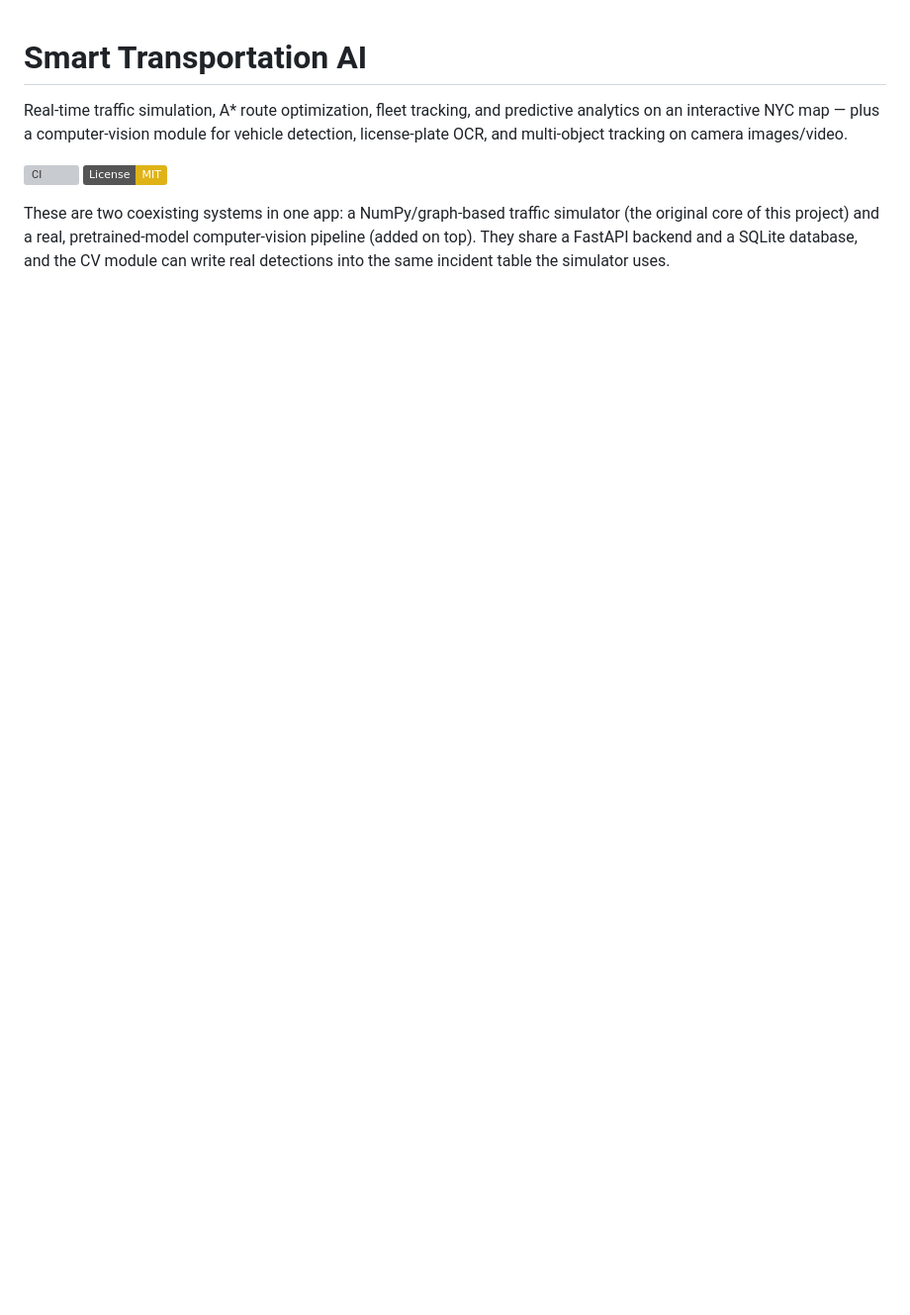
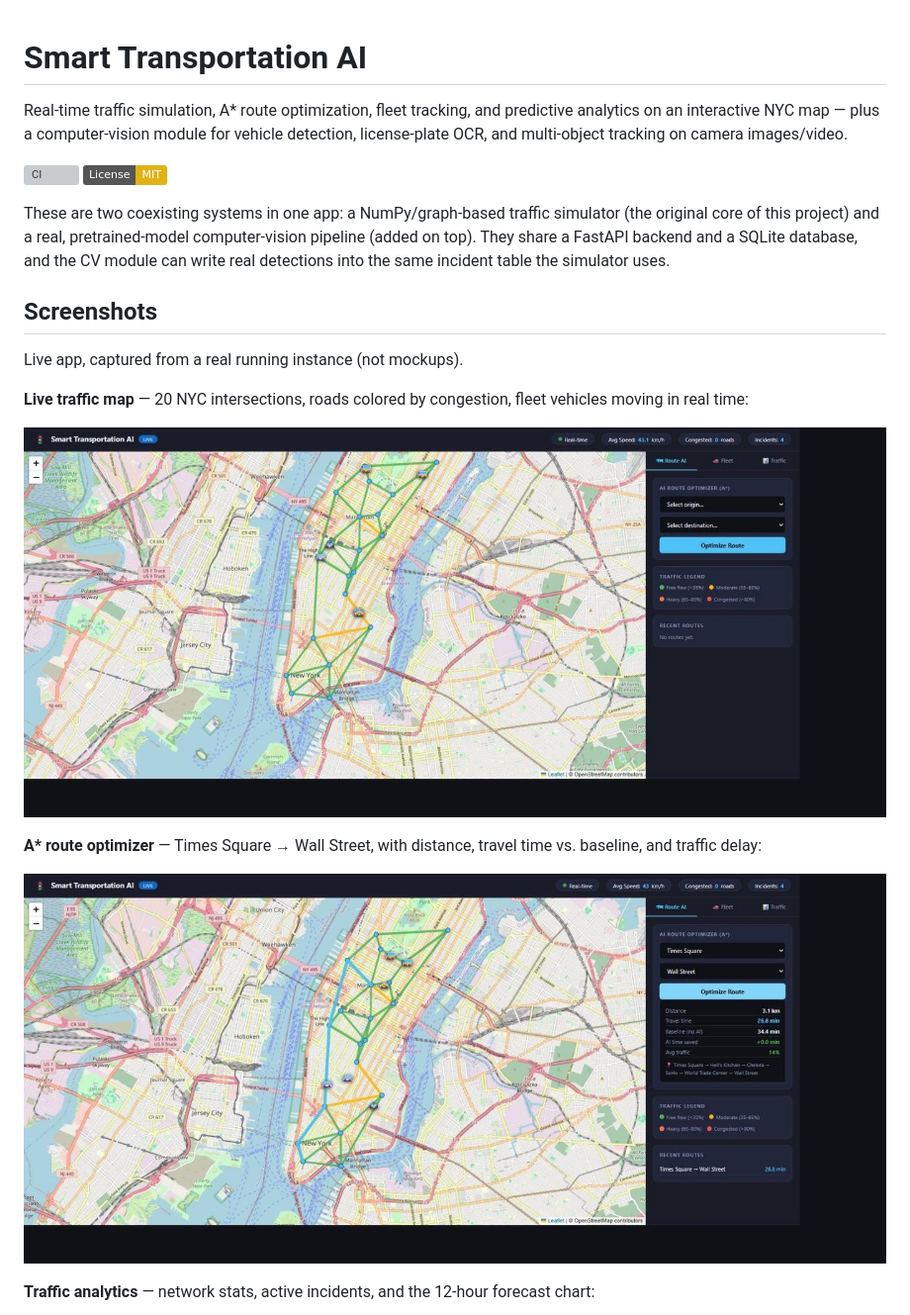
Before and after one commit to TharunCh-tch/smart-transportation-ai, a Markdown page: README.md, the part around one of its changes. Shown at 99% size. Rendered like a GitHub page; pictures changed too: docs/screenshots/live-map.jpg (added), docs/screenshots/route-optimizer.jpg (added); badges without logos; blank space fills up the shorter version; grey boxes are pictures that could not be loaded.

Commit message:
Add real app screenshots to README
Recruiters landing on the repo had no visual proof of the running app,
just code and text results. Ran the app locally, drove it with a real
browser, and captured the live traffic map (fleet vehicles + congestion
coloring), a completed A* route optimization, the traffic analytics/
forecast tab, and a real YOLOv8 vision-detection API response — embedded
near the top of README.md, before the architecture details.

Co-Authored-By: Claude Sonnet 5 <noreply@anthropic.com>

```diff
--- a/README.md
+++ b/README.md
@@ -10,3 +10,18 @@ simulator (the original core of this project) and a real, pretrained-model
 computer-vision pipeline (added on top). They share a FastAPI backend and
 a SQLite database, and the CV module can write real detections into the
 same incident table the simulator uses.
+
+## Screenshots
+
+Live app, captured from a real running instance (not mockups).
+
+**Live traffic map** — 20 NYC intersections, roads colored by congestion, fleet vehicles moving in real time:
+
+![Live map with fleet vehicles and traffic-colored roads](docs/screenshots/live-map.jpg)
+
+**A\* route optimizer** — Times Square → Wall Street, with distance, travel time vs. baseline, and traffic delay:
+
+![Completed route optimization result](docs/screenshots/route-optimizer.jpg)
+
+**Traffic analytics** — network stats, active incidents, and the 12-hour forecast chart:
+
```
Also changed, not shown: other parts of README.md (+5 -0 lines), docs/screenshots/traffic-forecast.jpg (added), docs/screenshots/vision-detection.jpg (added).
